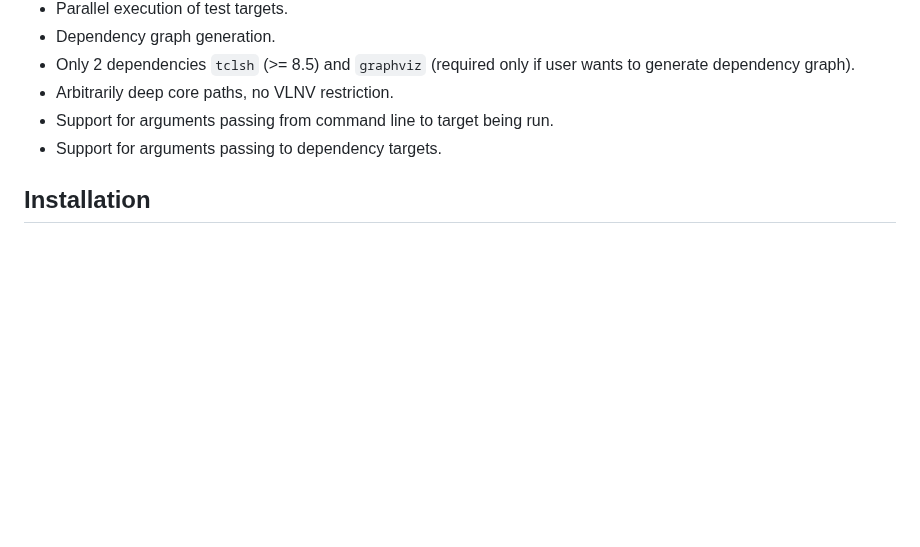
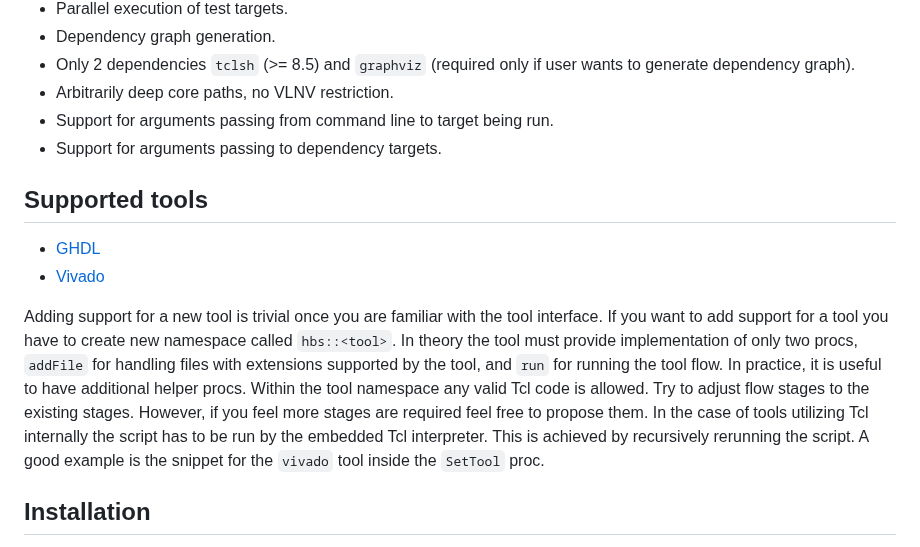
Before and after one commit to m-kru/hbs, a Markdown page: README.md, the part around the change. Drawn GitHub-style; blank space fills up the shorter version.

Commit message:
README: Add 'Supported tools' section

```diff
--- a/README.md
+++ b/README.md
@@ -69,6 +69,22 @@ Or more satiristically:
 - Arbitrarily deep core paths, no VLNV restriction.
 - Support for arguments passing from command line to target being run.
 - Support for arguments passing to dependency targets.
+
+## Supported tools
+
+- [GHDL](https://github.com/ghdl/ghdl)
+- [Vivado](https://www.xilinx.com/products/design-tools/vivado.html)
+
+Adding support for a new tool is trivial once you are familiar with the tool interface.
+If you want to add support for a tool you have to create new namespace called `hbs::<tool>`.
+In theory the tool must provide implementation of only two procs, `addFile` for handling files with extensions supported by the tool, and `run` for running the tool flow.
+In practice, it is useful to have additional helper procs.
+Within the tool namespace any valid Tcl code is allowed.
+Try to adjust flow stages to the existing stages.
+However, if you feel more stages are required feel free to propose them.
+In the case of tools utilizing Tcl internally the script has to be run by the embedded Tcl interpreter.
+This is achieved by recursively rerunning the script.
+A good example is the snippet for the `vivado` tool inside the `SetTool` proc.
 
 ## Installation
 
```
